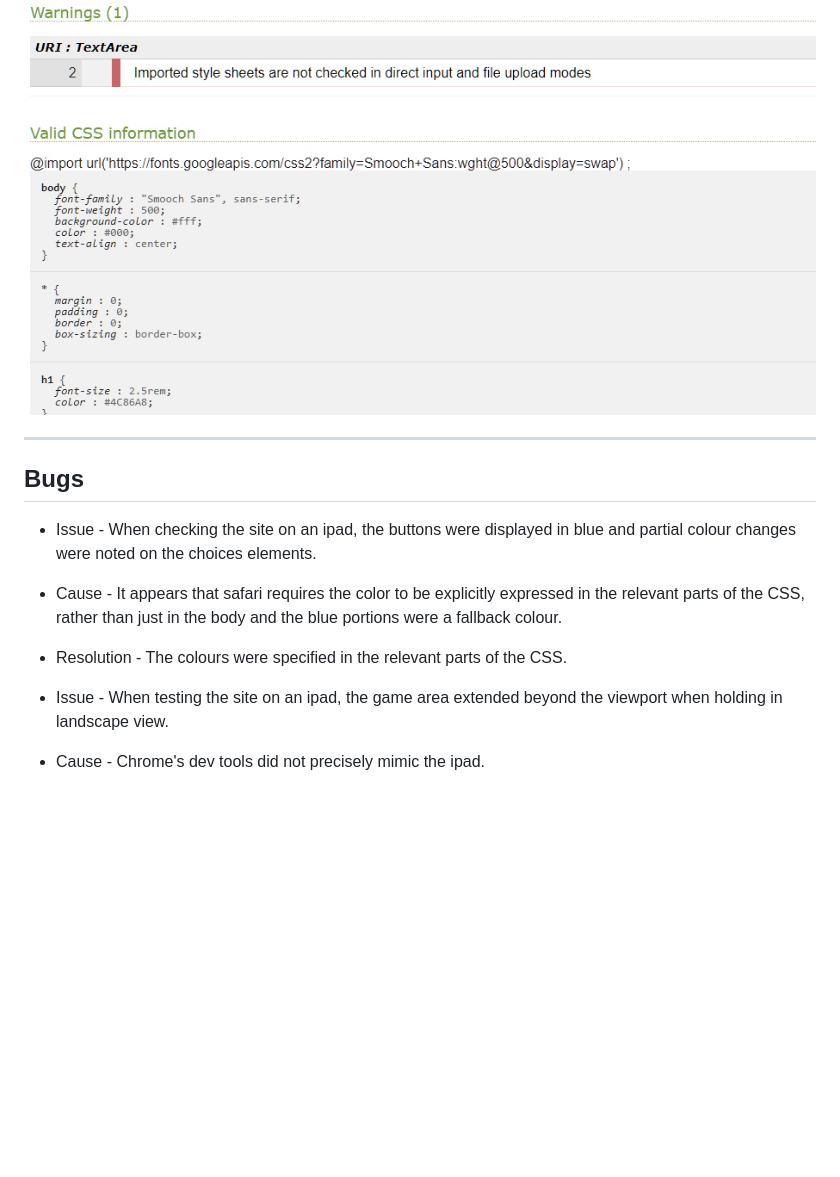
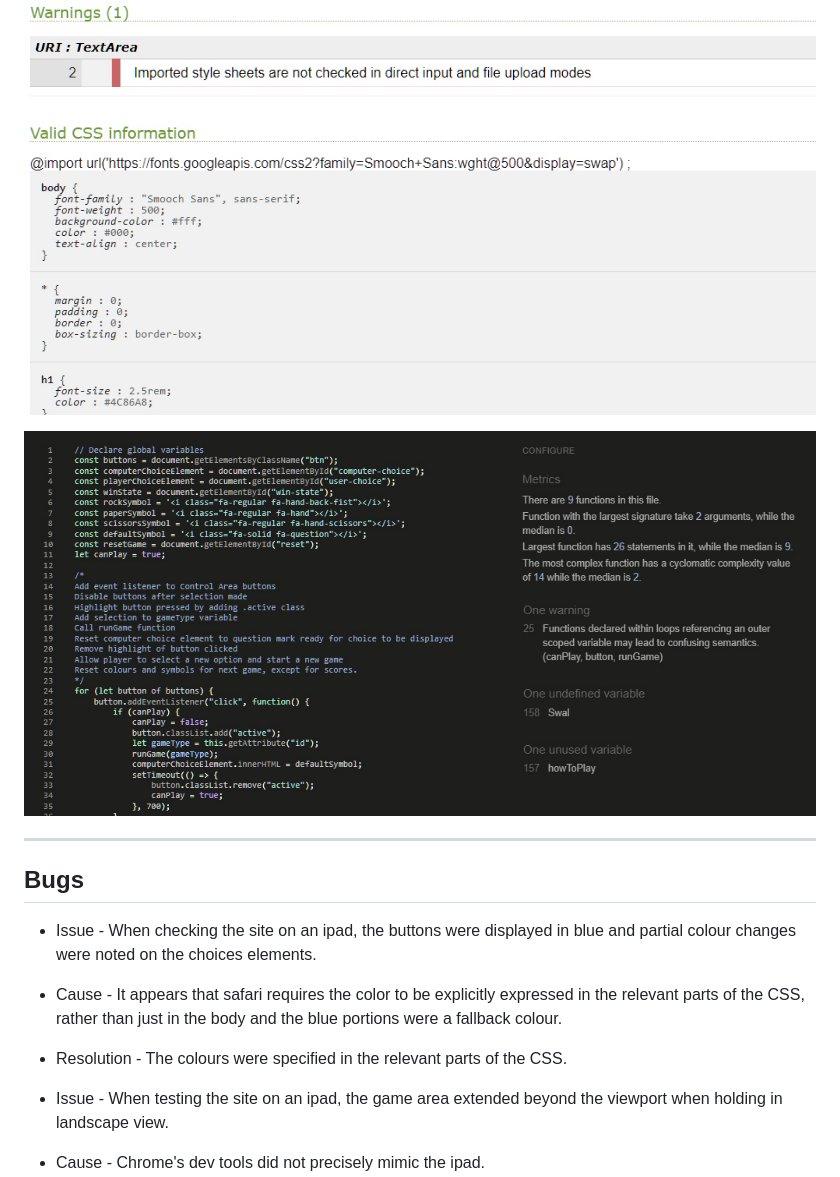
Before and after one commit to broken-helix/rockpaperscissors, a Markdown page: README.md, the part around the change printed below. Drawn GitHub-style; pictures changed too: docs/jshint-result.jpg (added); blank space fills up the shorter version.

```diff
--- a/README.md
+++ b/README.md
@@ -203,6 +203,8 @@ Colors were selected using the coolors color palette generator.  <br><br>
 ![CSS Validator](/docs/css-validation.jpg)
 
 ![CSS Validator Error](/docs/css-validation-error.jpg)
+
+![JS Validator Error](/docs/jshint-result.jpg)
 ***
 
 ## **Bugs**
@@ -210,6 +212,7 @@ Colors were selected using the coolors color palette generator.  <br><br>
 * Issue - When checking the site on an ipad, the buttons were displayed in blue and partial colour changes were noted on the choices elements.
 * Cause - It appears that safari requires the color to be explicitly expressed in the relevant parts of the CSS, rather than just in the body and the blue portions were a fallback colour.
 * Resolution -  The colours were specified in the relevant parts of the CSS.
+
 
 * Issue - When testing the site on an ipad, the game area extended beyond the viewport when holding in landscape view.
 * Cause - Chrome's dev tools did not precisely mimic the ipad.
```
Also changed, not shown: other parts of README.md (+1 -1 lines), 1 other file.
